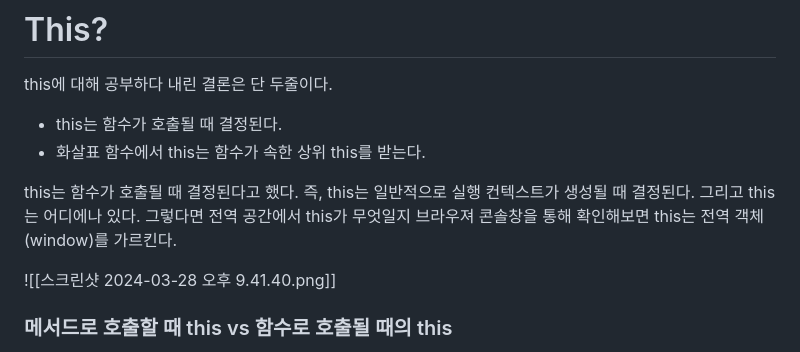
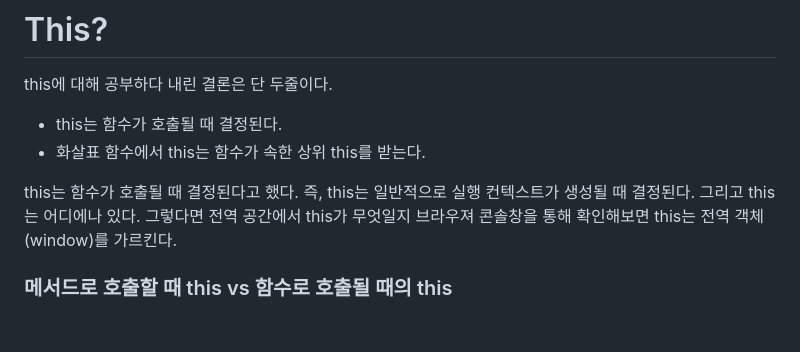
Before and after one commit to kyj2471/study-blog, a Markdown page: javascript/This.md, the part around the change. Rendered like a GitHub page; blank space fills up the shorter version.

Commit message:
vault backup: 2024-03-29 14:09:24

```diff
--- a/javascript/This.md
+++ b/javascript/This.md
@@ -12,7 +12,6 @@ this에 대해 공부하다 내린 결론은 단 두줄이다.
 
 this는 함수가 호출될 때 결정된다고 했다. 즉, this는 일반적으로 실행 컨텍스트가 생성될 때 결정된다. 그리고 this는 어디에나 있다. 그렇다면 전역 공간에서 this가 무엇일지 브라우져 콘솔창을 통해 확인해보면 this는 전역 객체(window)를 가르킨다.
 
-![[스크린샷 2024-03-28 오후 9.41.40.png]]
 ### 메서드로 호출할 때 this vs 함수로 호출될 때의 this
 
 앞서 함수와 메서드의 차이를 알아야한다. 이 둘의 차이는 독립성으로 함수는 그 자체로 독립적으로 기능을 수행하는 반면 메서드는 자신을 호출한 대상객체에 관한 동작을 수행한다
```
